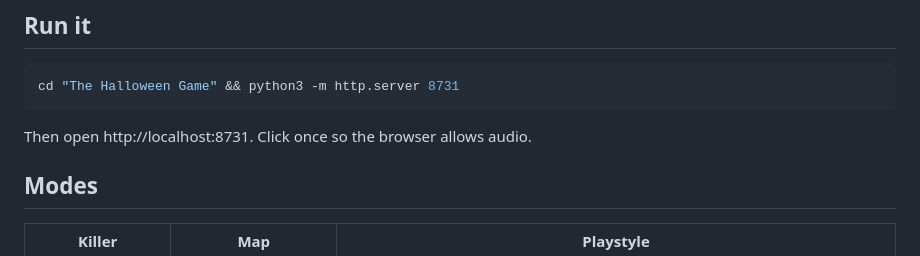
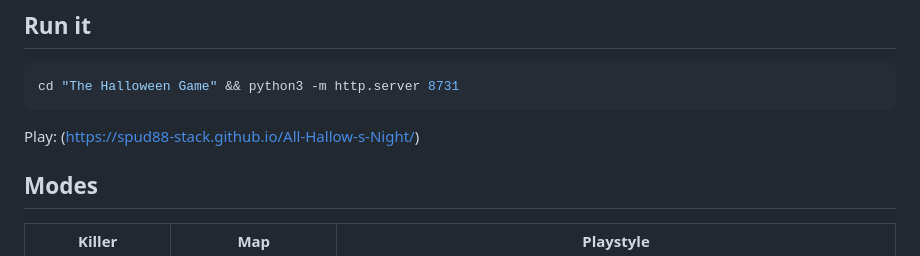
Before and after one commit to spud88-stack/All-Hallow-s-Night, a Markdown page: README.md, the part around the change. Rendered like a GitHub page.

Commit message:
Add game play link to README
Update README to include game play link and instructions.

````diff
--- a/README.md
+++ b/README.md
@@ -8,7 +8,7 @@ A top-down slasher survival game in plain HTML5 canvas and JavaScript. It has no
 cd "The Halloween Game" && python3 -m http.server 8731
 ```
 
-Then open http://localhost:8731. Click once so the browser allows audio.
+Play: (https://spud88-stack.github.io/All-Hallow-s-Night/)
 
 ## Modes
 | Killer | Map | Playstyle |
````
